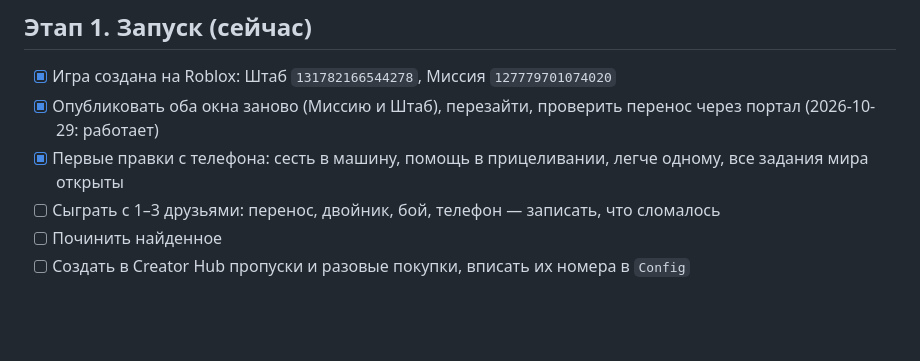
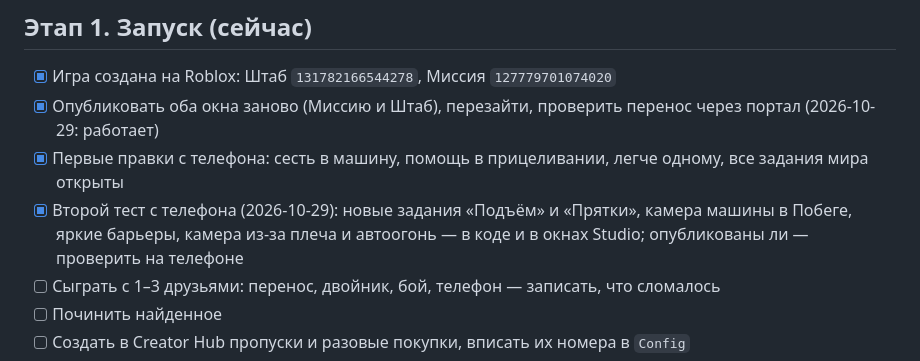
Before and after one commit to artempojda27-ux/-, a Markdown page: docs/Plan.md, the part around the change. Drawn GitHub-style; blank space fills up the shorter version.

Commit message:
План: где остановились (второй тест с телефона)
Co-Authored-By: Claude Opus 5.5 <noreply@anthropic.com>

```diff
--- a/docs/Plan.md
+++ b/docs/Plan.md
@@ -8,6 +8,8 @@
 - [x] Игра создана на Roblox: Штаб `131782166544278`, Миссия `127779701074020`
 - [x] Опубликовать оба окна заново (Миссию и Штаб), перезайти, проверить перенос через портал (2026-10-29: работает)
 - [x] Первые правки с телефона: сесть в машину, помощь в прицеливании, легче одному, все задания мира открыты
+- [x] Второй тест с телефона (2026-10-29): новые задания «Подъём» и «Прятки», камера машины в Побеге, яркие барьеры,
+      камера из-за плеча и автоогонь — в коде и в окнах Studio; опубликованы ли — проверить на телефоне
 - [ ] Сыграть с 1–3 друзьями: перенос, двойник, бой, телефон — записать, что сломалось
 - [ ] Починить найденное
 - [ ] Создать в Creator Hub пропуски и разовые покупки, вписать их номера в `Config`
```
